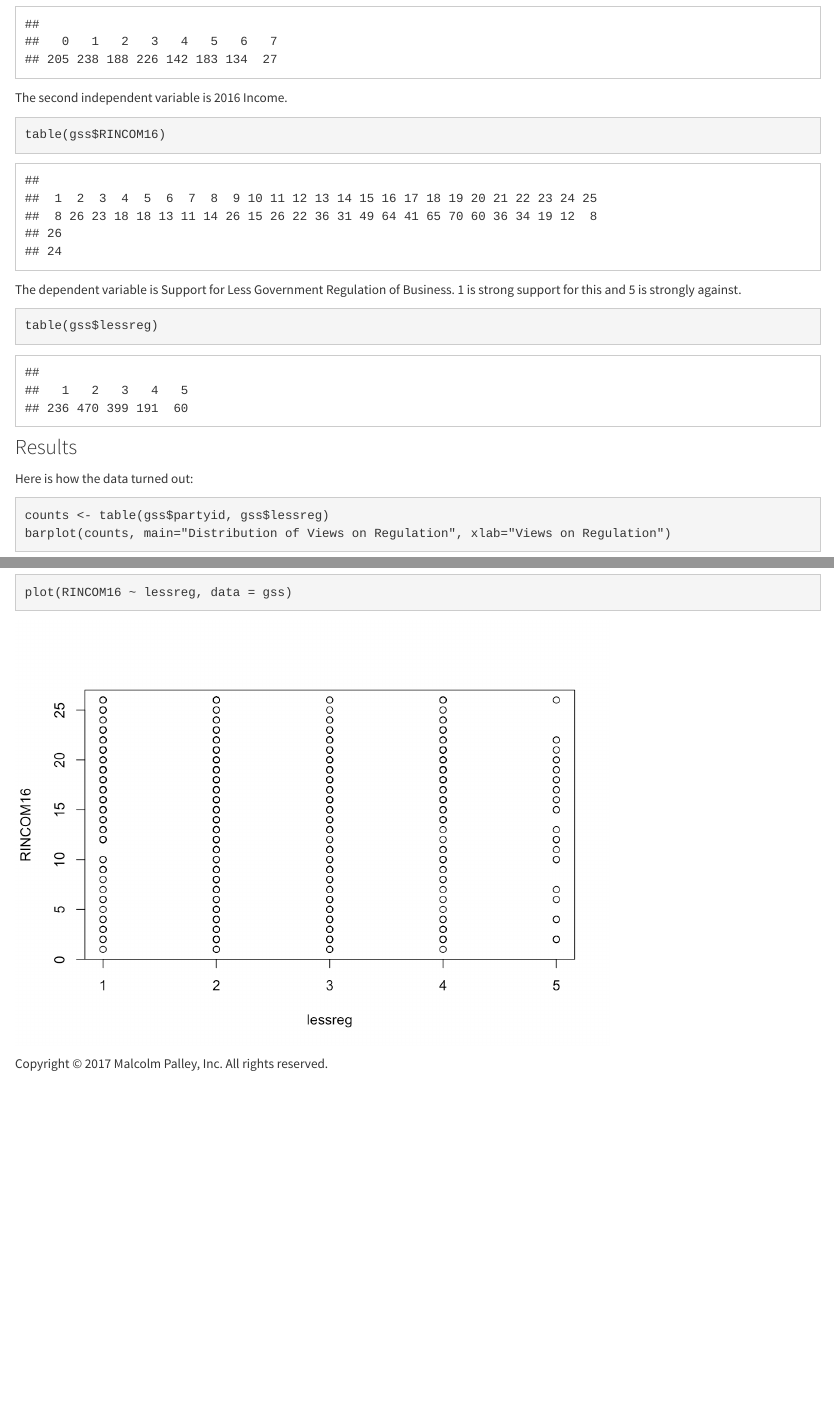
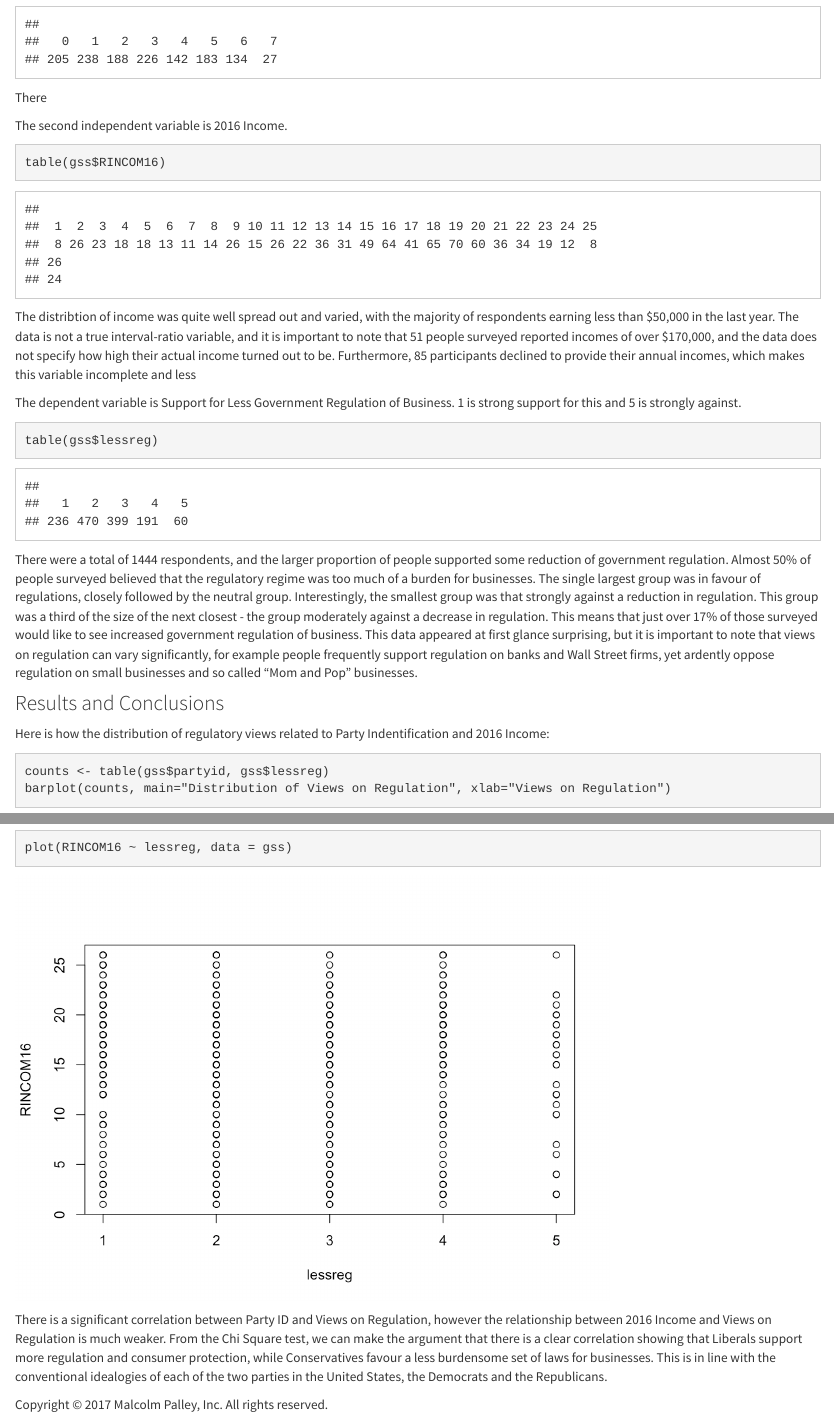
Before and after one commit to mfpalley/mfpalley.github.io, an R Markdown document (project.Rmd): the page in a window 1100 px wide, from 530 px down, and a second part further down, joined at a grey line. The pictures show the output file project.html that the author committed with the source, opened offline; library style sheets and scripts come from the installed R packages.

Commit message:
Commit 10

````diff
--- a/project.Rmd
+++ b/project.Rmd
@@ -24,11 +24,15 @@ The first independent variable is Party ID. This is measured on a scale of 0 to
 table(gss$partyid)
 ```
 
+There
+
 The second independent variable is 2016 Income.
 
 ```{r}
 table(gss$RINCOM16)
 ```
+
+The distribtion of income was quite well spread out and varied, with the majority of respondents earning less than $50,000 in the last year. The data is not a true interval-ratio variable, and it is important to note that 51 people surveyed reported incomes of over $170,000, and the data does not specify how high their actual income turned out to be. Furthermore, 85 participants declined to provide their annual incomes, which makes this variable incomplete and less
 
 The dependent variable is Support for Less Government Regulation of Business. 1 is strong support for this and 5 is strongly against.
 
@@ -36,9 +40,11 @@ The dependent variable is Support for Less Government Regulation of Business. 1
 table(gss$lessreg)
 ```
 
-###Results
+There were a total of 1444 respondents, and the larger proportion of people supported some reduction of government regulation. Almost 50% of people surveyed believed that the regulatory regime was too much of a burden for businesses. The single largest group was in favour of regulations, closely followed by the neutral group. Interestingly, the smallest group was that strongly against a reduction in regulation. This group was a third of the size of the next closest - the group moderately against a decrease in regulation. This means that just over 17% of those surveyed would like to see increased government regulation of business. This data appeared at first glance surprising, but it is important to note that views on regulation can vary significantly, for example people frequently support regulation on banks and Wall Street firms, yet ardently oppose regulation on small businesses and so called "Mom and Pop" businesses.
 
-Here is how the data turned out:
+###Results and Conclusions
+
+Here is how the distribution of regulatory views related to Party Indentification and 2016 Income:
 
 
 ```{r}
@@ -66,3 +72,5 @@ reg2 <- lm(RINCOM16 ~ lessreg, data = gss)
 summary(reg2)
 plot(RINCOM16 ~ lessreg, data = gss)
 ```
+
+There is a significant correlation between Party ID and Views on Regulation, however the relationship between 2016 Income and Views on Regulation is much weaker. From the Chi Square test, we can make the argument that there is a clear correlation showing that Liberals support more regulation and consumer protection, while Conservatives favour a less burdensome set of laws for businesses. This is in line with the conventional idealogies of each of the two parties in the United States, the Democrats and the Republicans.
````
Also changed, not shown: project.html.
